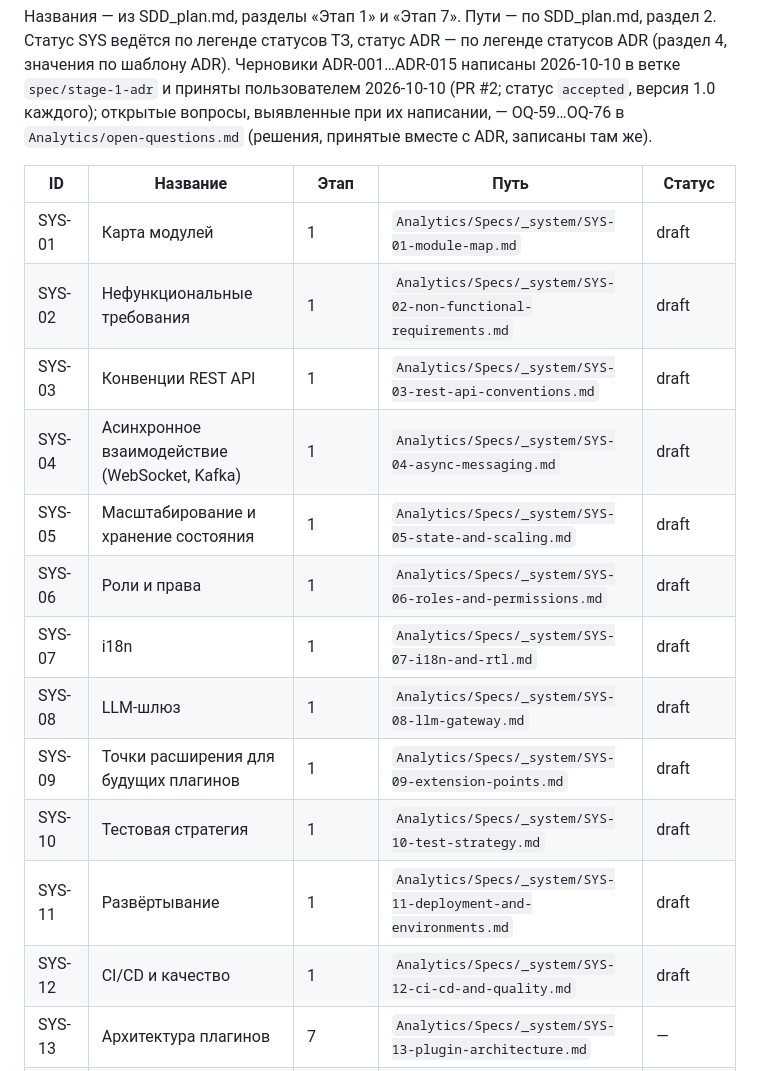
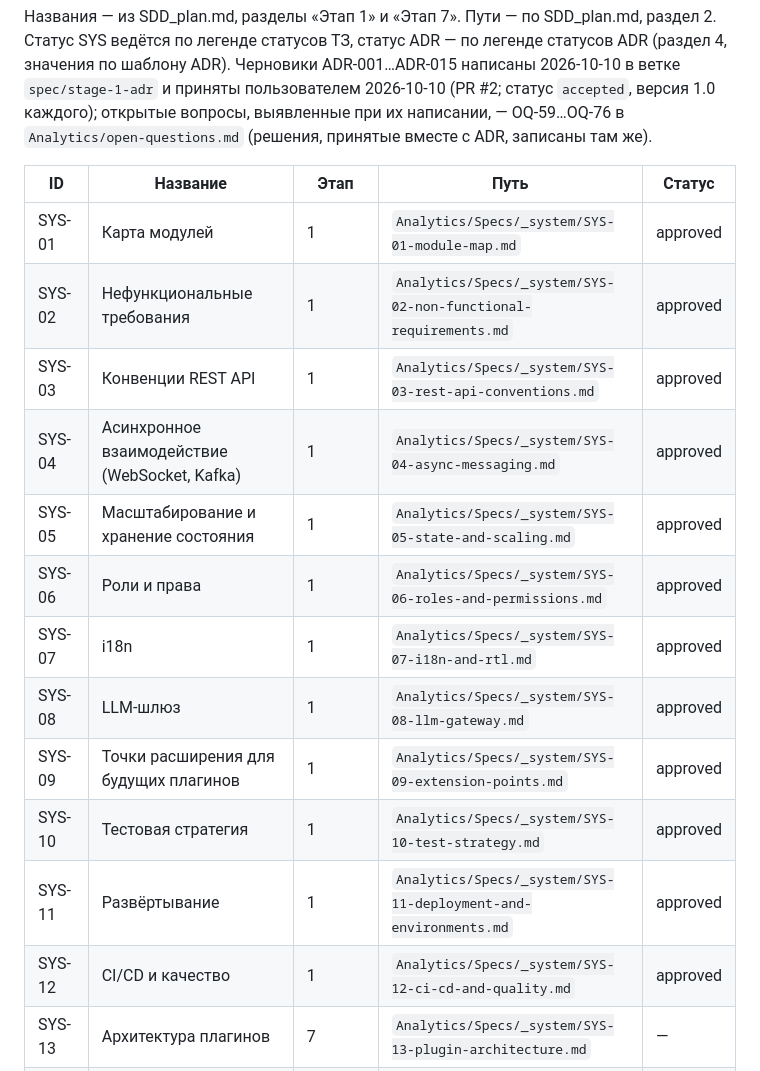
Before and after one commit to alextaralexander/flt, a Markdown page: Analytics/traceability.md, the part around one of its changes. Drawn GitHub-style.

Commit message:
docs(analytics): traceability 0.6 SYS-01..12 approved
Co-Authored-By: Claude Opus 5.5 <noreply@anthropic.com>
Claude-Session: https://claude.ai/code/session_01NrtJRAz72GcWkmFxxrkSGB

```diff
--- a/Analytics/traceability.md
+++ b/Analytics/traceability.md
@@ -165,18 +165,18 @@
 
 | ID | Название | Этап | Путь | Статус |
 |---|---|---|---|---|
-| SYS-01 | Карта модулей | 1 | `Analytics/Specs/_system/SYS-01-module-map.md` | draft |
-| SYS-02 | Нефункциональные требования | 1 | `Analytics/Specs/_system/SYS-02-non-functional-requirements.md` | draft |
-| SYS-03 | Конвенции REST API | 1 | `Analytics/Specs/_system/SYS-03-rest-api-conventions.md` | draft |
-| SYS-04 | Асинхронное взаимодействие (WebSocket, Kafka) | 1 | `Analytics/Specs/_system/SYS-04-async-messaging.md` | draft |
-| SYS-05 | Масштабирование и хранение состояния | 1 | `Analytics/Specs/_system/SYS-05-state-and-scaling.md` | draft |
-| SYS-06 | Роли и права | 1 | `Analytics/Specs/_system/SYS-06-roles-and-permissions.md` | draft |
-| SYS-07 | i18n | 1 | `Analytics/Specs/_system/SYS-07-i18n-and-rtl.md` | draft |
-| SYS-08 | LLM-шлюз | 1 | `Analytics/Specs/_system/SYS-08-llm-gateway.md` | draft |
-| SYS-09 | Точки расширения для будущих плагинов | 1 | `Analytics/Specs/_system/SYS-09-extension-points.md` | draft |
-| SYS-10 | Тестовая стратегия | 1 | `Analytics/Specs/_system/SYS-10-test-strategy.md` | draft |
-| SYS-11 | Развёртывание | 1 | `Analytics/Specs/_system/SYS-11-deployment-and-environments.md` | draft |
-| SYS-12 | CI/CD и качество | 1 | `Analytics/Specs/_system/SYS-12-ci-cd-and-quality.md` | draft |
+| SYS-01 | Карта модулей | 1 | `Analytics/Specs/_system/SYS-01-module-map.md` | approved |
+| SYS-02 | Нефункциональные требования | 1 | `Analytics/Specs/_system/SYS-02-non-functional-requirements.md` | approved |
+| SYS-03 | Конвенции REST API | 1 | `Analytics/Specs/_system/SYS-03-rest-api-conventions.md` | approved |
+| SYS-04 | Асинхронное взаимодействие (WebSocket, Kafka) | 1 | `Analytics/Specs/_system/SYS-04-async-messaging.md` | approved |
+| SYS-05 | Масштабирование и хранение состояния | 1 | `Analytics/Specs/_system/SYS-05-state-and-scaling.md` | approved |
+| SYS-06 | Роли и права | 1 | `Analytics/Specs/_system/SYS-06-roles-and-permissions.md` | approved |
+| SYS-07 | i18n | 1 | `Analytics/Specs/_system/SYS-07-i18n-and-rtl.md` | approved |
+| SYS-08 | LLM-шлюз | 1 | `Analytics/Specs/_system/SYS-08-llm-gateway.md` | approved |
+| SYS-09 | Точки расширения для будущих плагинов | 1 | `Analytics/Specs/_system/SYS-09-extension-points.md` | approved |
+| SYS-10 | Тестовая стратегия | 1 | `Analytics/Specs/_system/SYS-10-test-strategy.md` | approved |
+| SYS-11 | Развёртывание | 1 | `Analytics/Specs/_system/SYS-11-deployment-and-environments.md` | approved |
+| SYS-12 | CI/CD и качество | 1 | `Analytics/Specs/_system/SYS-12-ci-cd-and-quality.md` | approved |
 | SYS-13 | Архитектура плагинов | 7 | `Analytics/Specs/_system/SYS-13-plugin-architecture.md` | — |
 | ADR-001 | Стек и политика версий (Python и FastAPI, React и TypeScript, переход на Python 3.14) | 1 | `Analytics/ADR/ADR-001-tech-stack.md` | accepted |
 | ADR-002 | Раскладка доменных модулей в boilerplate, скаффолдер, контроль границ модулей | 1 | `Analytics/ADR/ADR-002-module-layout.md` | accepted |
```
Also changed, not shown: other parts of Analytics/traceability.md (+1 -1 lines).
